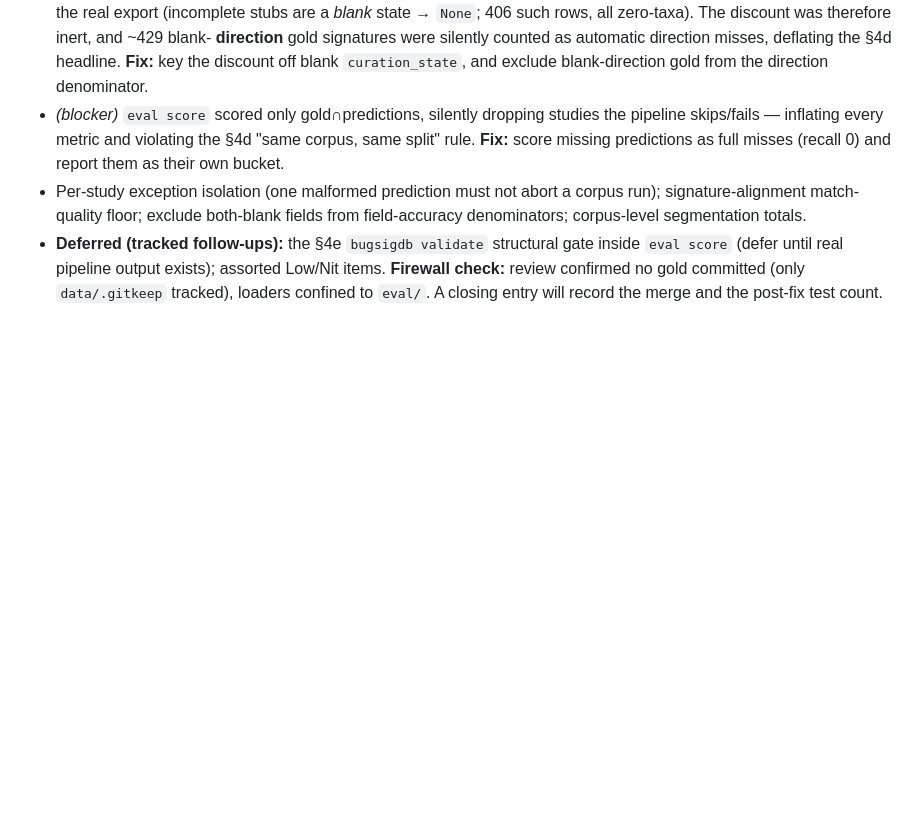
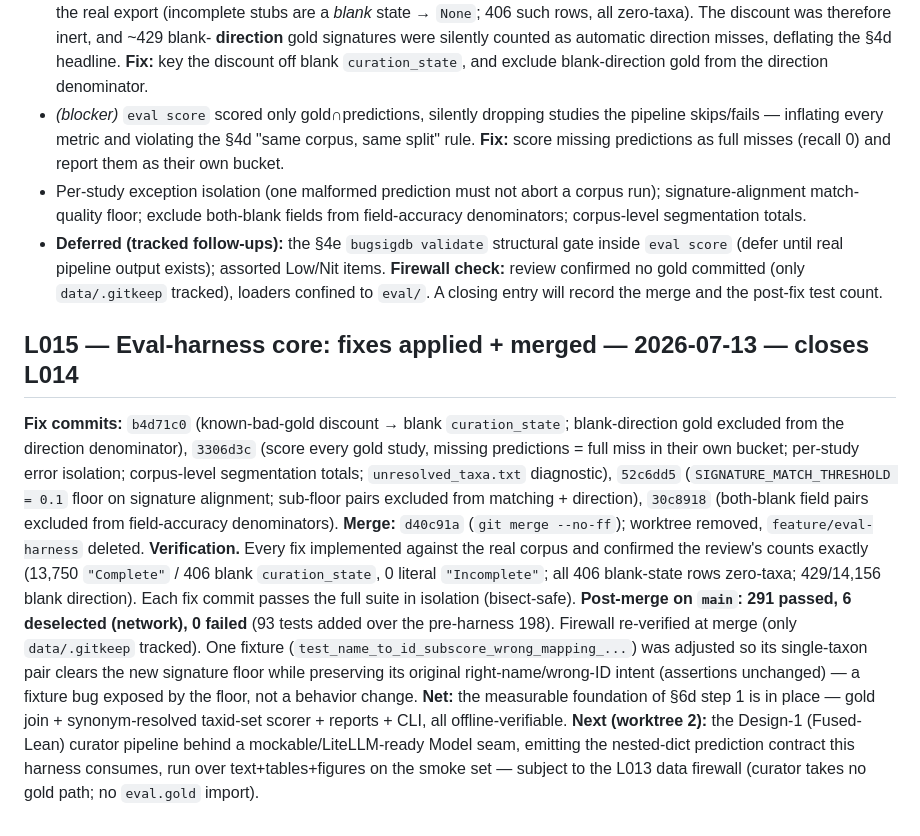
Before and after one commit to seandavi/bugsigdb-curation-tools, a Markdown page: docs/LEDGER.md, the part around the change. Drawn GitHub-style; blank space fills up the shorter version.

Commit message:
Ledger L015 + handoff: eval-harness core merged (main @ d40c91a, 291 tests)
Append-only close-out of L014 (fixes applied + merged, verification, next
step) and a handoff update pointing at worktree 2 (the Design-1 curator
pipeline) under the data firewall.

Co-Authored-By: Claude Opus 4.8 <noreply@anthropic.com>

```diff
--- a/docs/LEDGER.md
+++ b/docs/LEDGER.md
@@ -222,3 +222,27 @@ with taxa-recall intact, rather than masquerading as total taxa-recall failure.
 **Firewall check:** review confirmed no gold committed (only `data/.gitkeep` tracked),
 loaders confined to `eval/`. A closing entry will record the merge and the post-fix test
 count.
+
+## L015 — Eval-harness core: fixes applied + merged — 2026-07-13 — closes L014
+**Fix commits:** `b4d71c0` (known-bad-gold discount → blank `curation_state`; blank-direction
+gold excluded from the direction denominator), `3306d3c` (score every gold study, missing
+predictions = full miss in their own bucket; per-study error isolation; corpus-level
+segmentation totals; `unresolved_taxa.txt` diagnostic), `52c6dd5` (`SIGNATURE_MATCH_THRESHOLD
+= 0.1` floor on signature alignment; sub-floor pairs excluded from matching + direction),
+`30c8918` (both-blank field pairs excluded from field-accuracy denominators).
+**Merge:** `d40c91a` (`git merge --no-ff`); worktree removed, `feature/eval-harness` deleted.
+**Verification.** Every fix implemented against the real corpus and confirmed the review's
+counts exactly (13,750 `"Complete"` / 406 blank `curation_state`, 0 literal `"Incomplete"`;
+all 406 blank-state rows zero-taxa; 429/14,156 blank direction). Each fix commit passes the
+full suite in isolation (bisect-safe). **Post-merge on `main`: 291 passed, 6 deselected
+(network), 0 failed** (93 tests added over the pre-harness 198). Firewall re-verified at merge
+(only `data/.gitkeep` tracked). One fixture (`test_name_to_id_subscore_wrong_mapping_...`) was
+adjusted so its single-taxon pair clears the new signature floor while preserving its original
+right-name/wrong-ID intent (assertions unchanged) — a fixture bug exposed by the floor, not a
+behavior change.
+**Net:** the measurable foundation of §6d step 1 is in place — gold join + synonym-resolved
+taxid-set scorer + reports + CLI, all offline-verifiable. **Next (worktree 2):** the Design-1
+(Fused-Lean) curator pipeline behind a mockable/LiteLLM-ready Model seam, emitting the
+nested-dict prediction contract this harness consumes, run over text+tables+figures on the
+smoke set — subject to the L013 data firewall (curator takes no gold path; no `eval.gold`
+import).
```
Also changed, not shown: docs/plans/SESSION-HANDOFF.md (+8 -0 lines).
